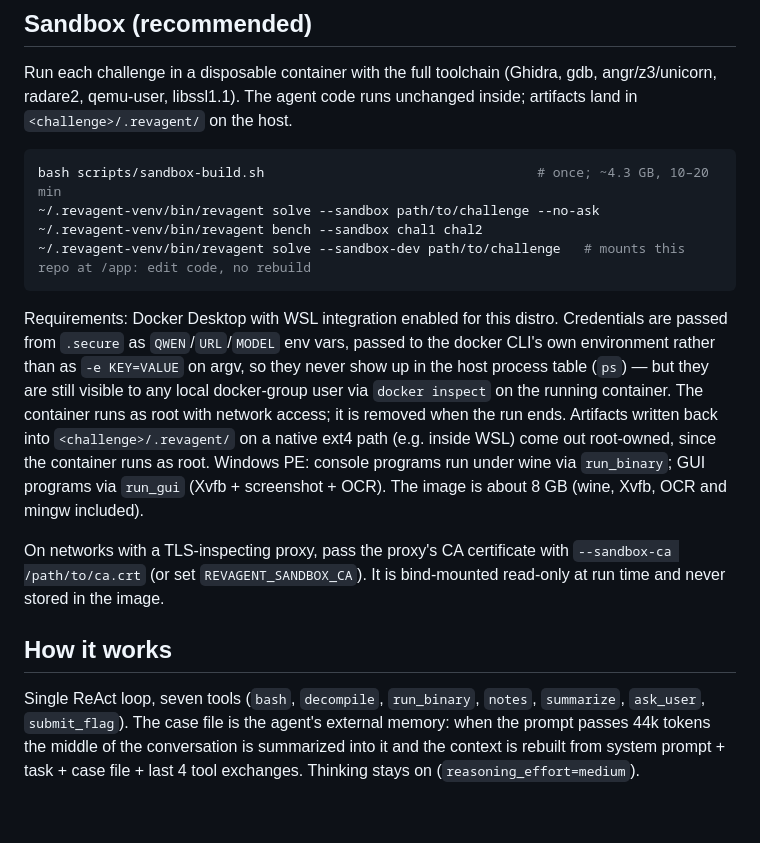
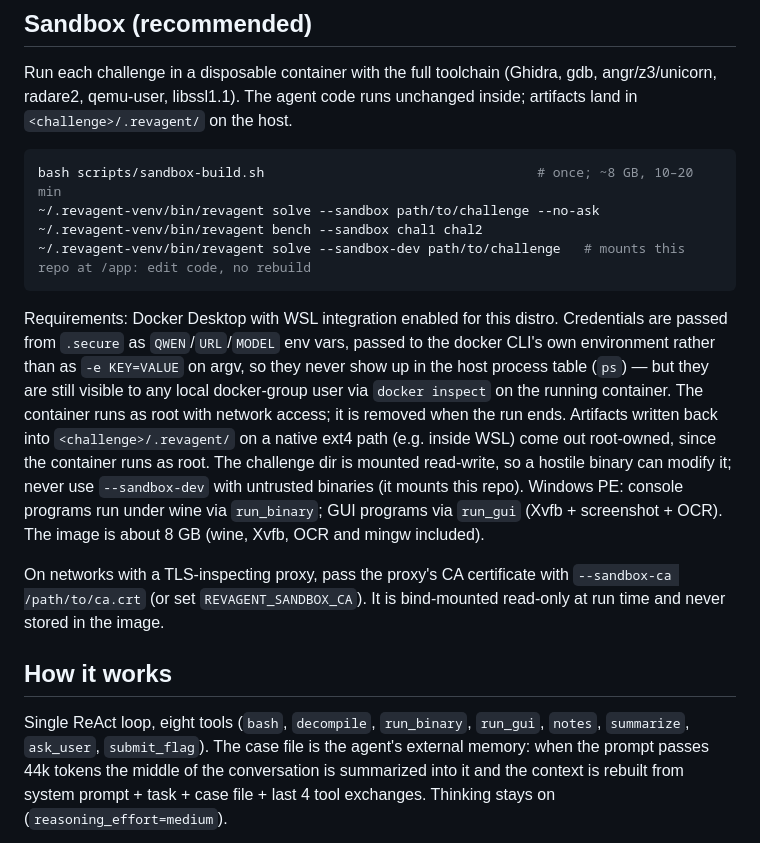
Before and after one commit to DAADAISMYLIFE/revagent, a Markdown page: README.md, the part around the change. Drawn GitHub-style; blank space fills up the shorter version.

Commit message:
docs: correct image size, tool count, and sandbox mount warning
Image is ~8 GB now that wine/Xvfb/OCR/mingw are in it, not ~4.3 GB.
There are eight tools, not seven (run_gui). Note that the challenge
dir is mounted read-write (a hostile binary can modify it) and warn
against --sandbox-dev with untrusted binaries since it mounts the repo.

Co-Authored-By: Claude Fable 5.1 <noreply@anthropic.com>

````diff
--- a/README.md
+++ b/README.md
@@ -52,7 +52,7 @@ Run each challenge in a disposable container with the full toolchain (Ghidra, gd
 radare2, qemu-user, libssl1.1). The agent code runs unchanged inside; artifacts land in `<challenge>/.revagent/` on the host.
 
 ```bash
-bash scripts/sandbox-build.sh                                   # once; ~4.3 GB, 10–20 min
+bash scripts/sandbox-build.sh                                   # once; ~8 GB, 10–20 min
 ~/.revagent-venv/bin/revagent solve --sandbox path/to/challenge --no-ask
 ~/.revagent-venv/bin/revagent bench --sandbox chal1 chal2
 ~/.revagent-venv/bin/revagent solve --sandbox-dev path/to/challenge   # mounts this repo at /app: edit code, no rebuild
@@ -63,13 +63,16 @@ Requirements: Docker Desktop with WSL integration enabled for this distro. Crede
 visible to any local docker-group user via `docker inspect` on the running container. The container
 runs as root with network access; it is removed when the run ends. Artifacts written back into
 `<challenge>/.revagent/` on a native ext4 path (e.g. inside WSL) come out root-owned, since the
-container runs as root. Windows PE: console programs run under wine via `run_binary`; GUI programs via `run_gui` (Xvfb + screenshot + OCR). The image is about 8 GB (wine, Xvfb, OCR and mingw included).
+container runs as root. The challenge dir is mounted read-write, so a hostile binary can modify it;
+never use `--sandbox-dev` with untrusted binaries (it mounts this repo). Windows PE: console programs
+run under wine via `run_binary`; GUI programs via `run_gui` (Xvfb + screenshot + OCR). The image is
+about 8 GB (wine, Xvfb, OCR and mingw included).
 
 On networks with a TLS-inspecting proxy, pass the proxy's CA certificate with `--sandbox-ca /path/to/ca.crt`
 (or set `REVAGENT_SANDBOX_CA`). It is bind-mounted read-only at run time and never stored in the image.
 
 ## How it works
-Single ReAct loop, seven tools (`bash`, `decompile`, `run_binary`, `notes`, `summarize`,
+Single ReAct loop, eight tools (`bash`, `decompile`, `run_binary`, `run_gui`, `notes`, `summarize`,
 `ask_user`, `submit_flag`). The case file is the agent's external memory: when the prompt passes
 44k tokens the middle of the conversation is summarized into it and the context is rebuilt from
 system prompt + task + case file + last 4 tool exchanges. Thinking stays on (`reasoning_effort=medium`).
````
